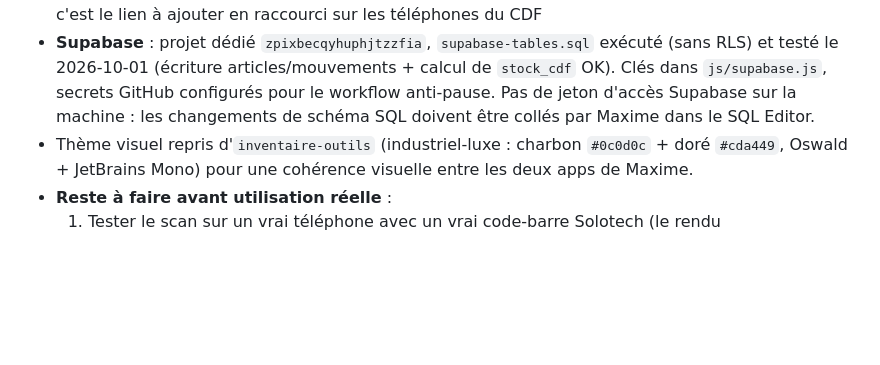
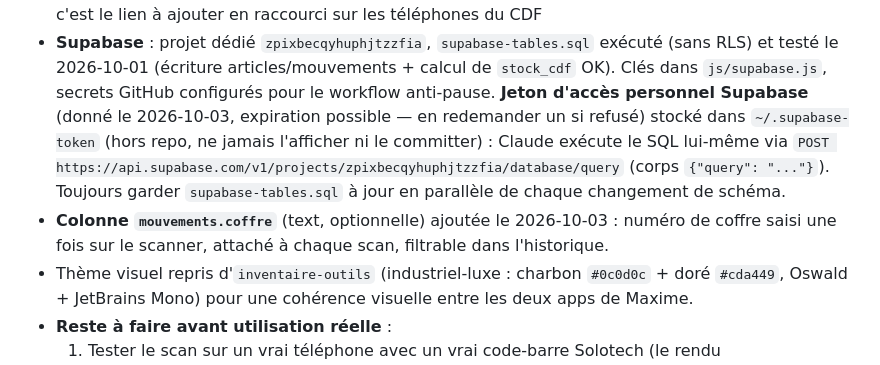
Before and after one commit to maximesavard-hue/ScannerInvetaireCDF, a Markdown page: CLAUDE.md, the part around the change. GitHub-like rendering; blank space fills up the shorter version.

Commit message:
Documente l'acces Supabase par jeton et la colonne coffre
Co-Authored-By: Claude Opus 5.5 <noreply@anthropic.com>
Claude-Session: https://claude.ai/code/session_0113bCcMAxHzXeeb8iZrAUyo

```diff
--- a/CLAUDE.md
+++ b/CLAUDE.md
@@ -223,8 +223,13 @@ la machine utilisée.*
   ajouter en raccourci sur les téléphones du CDF
 - **Supabase** : projet dédié `zpixbecqyhuphjtzzfia`, `supabase-tables.sql` exécuté (sans RLS) et testé le
   2026-10-01 (écriture articles/mouvements + calcul de `stock_cdf` OK). Clés dans `js/supabase.js`, secrets
-  GitHub configurés pour le workflow anti-pause. Pas de jeton d'accès Supabase sur la machine : les changements
-  de schéma SQL doivent être collés par Maxime dans le SQL Editor.
+  GitHub configurés pour le workflow anti-pause. **Jeton d'accès personnel Supabase** (donné le 2026-10-03,
+  expiration possible — en redemander un si refusé) stocké dans `~/.supabase-token` (hors repo, ne jamais
+  l'afficher ni le committer) : Claude exécute le SQL lui-même via
+  `POST https://api.supabase.com/v1/projects/zpixbecqyhuphjtzzfia/database/query` (corps `{"query": "..."}`).
+  Toujours garder `supabase-tables.sql` à jour en parallèle de chaque changement de schéma.
+- **Colonne `mouvements.coffre`** (text, optionnelle) ajoutée le 2026-10-03 : numéro de coffre saisi une fois
+  sur le scanner, attaché à chaque scan, filtrable dans l'historique.
 - Thème visuel repris d'`inventaire-outils` (industriel-luxe : charbon `#0c0d0c` + doré `#cda449`, Oswald +
   JetBrains Mono) pour une cohérence visuelle entre les deux apps de Maxime.
 - **Reste à faire avant utilisation réelle** :
```
